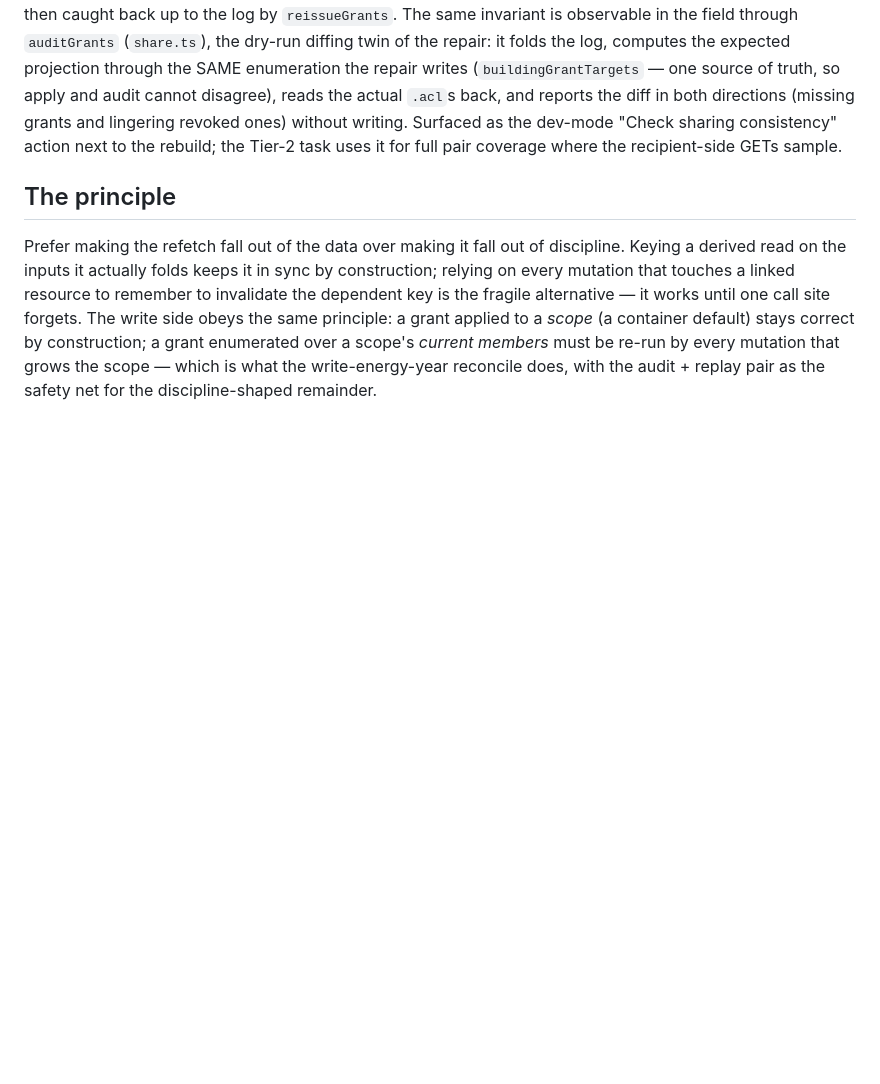
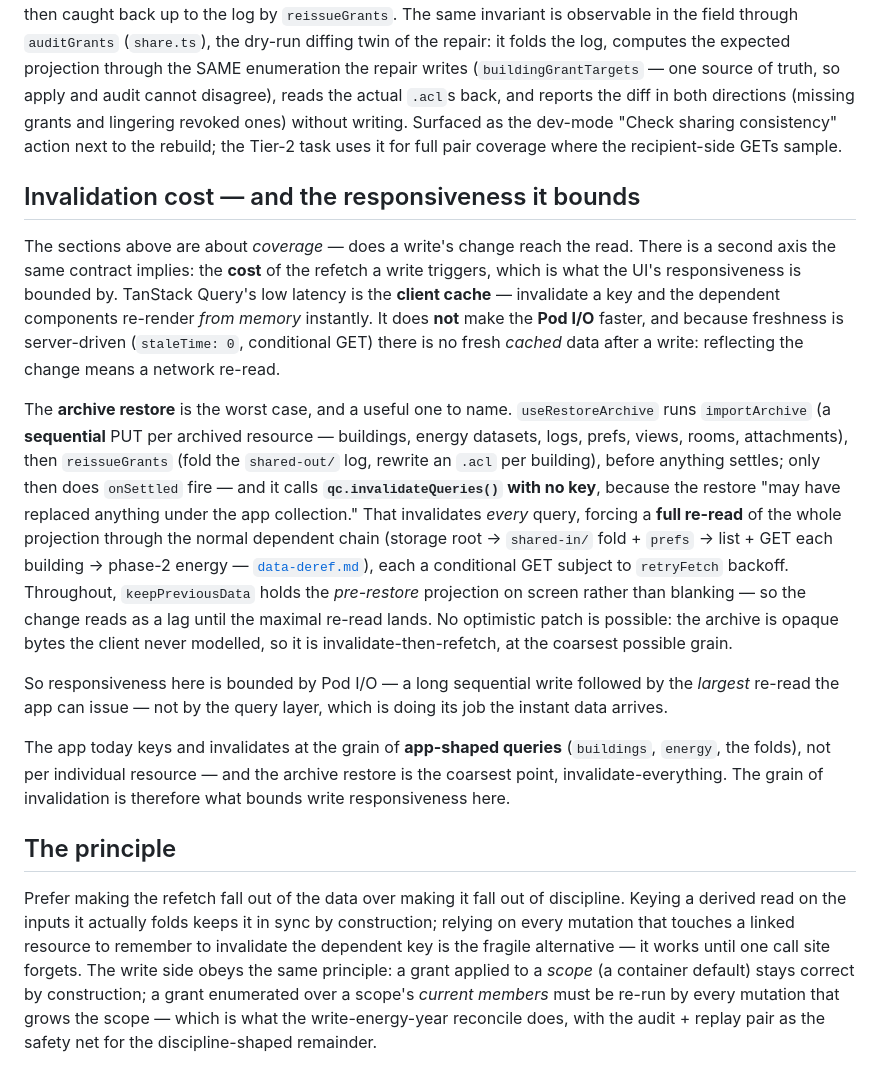
Before and after one commit to wintechis/granergize-webapp, a Markdown page: notes/app-pod-state-sync.md, the part around the change. Drawn GitHub-style; blank space fills up the shorter version.

Commit message:
updates re data fetching

```diff
--- a/notes/app-pod-state-sync.md
+++ b/notes/app-pod-state-sync.md
@@ -162,6 +162,39 @@ directions (missing grants and lingering revoked ones) without writing. Surfaced
 as the dev-mode "Check sharing consistency" action next to the rebuild; the
 Tier-2 task uses it for full pair coverage where the recipient-side GETs sample.
 
+## Invalidation cost — and the responsiveness it bounds
+
+The sections above are about *coverage* — does a write's change reach the read. There
+is a second axis the same contract implies: the **cost** of the refetch a write
+triggers, which is what the UI's responsiveness is bounded by. TanStack Query's low
+latency is the **client cache** — invalidate a key and the dependent components
+re-render *from memory* instantly. It does **not** make the **Pod I/O** faster, and
+because freshness is server-driven (`staleTime: 0`, conditional GET) there is no fresh
+*cached* data after a write: reflecting the change means a network re-read.
+
+The **archive restore** is the worst case, and a useful one to name. `useRestoreArchive`
+runs `importArchive` (a **sequential** PUT per archived resource — buildings, energy
+datasets, logs, prefs, views, rooms, attachments), then `reissueGrants` (fold the
+`shared-out/` log, rewrite an `.acl` per building), before anything settles; only then
+does `onSettled` fire — and it calls **`qc.invalidateQueries()` with no key**, because
+the restore "may have replaced anything under the app collection." That invalidates
+*every* query, forcing a **full re-read** of the whole projection through the normal
+dependent chain (storage root → `shared-in/` fold + `prefs` → list + GET each building →
+phase-2 energy — [`data-deref.md`](./data-deref.md)), each a conditional GET subject to
+`retryFetch` backoff. Throughout, `keepPreviousData` holds the *pre-restore* projection
+on screen rather than blanking — so the change reads as a lag until the maximal re-read
+lands. No optimistic patch is possible: the archive is opaque bytes the client never
+modelled, so it is invalidate-then-refetch, at the coarsest possible grain.
+
+So responsiveness here is bounded by Pod I/O — a long sequential write followed by the
+*largest* re-read the app can issue — not by the query layer, which is doing its job
+the instant data arrives.
+
+The app today keys and invalidates at the grain of **app-shaped queries**
+(`buildings`, `energy`, the folds), not per individual resource — and the archive
+restore is the coarsest point, invalidate-everything. The grain of invalidation is
+therefore what bounds write responsiveness here.
+
 ## The principle
 
 Prefer making the refetch fall out of the data over making it fall out of
```
Also changed, not shown: notes/data-deref.md (+25 -3 lines), notes/queries-mutations.md (+1 -1 lines).
